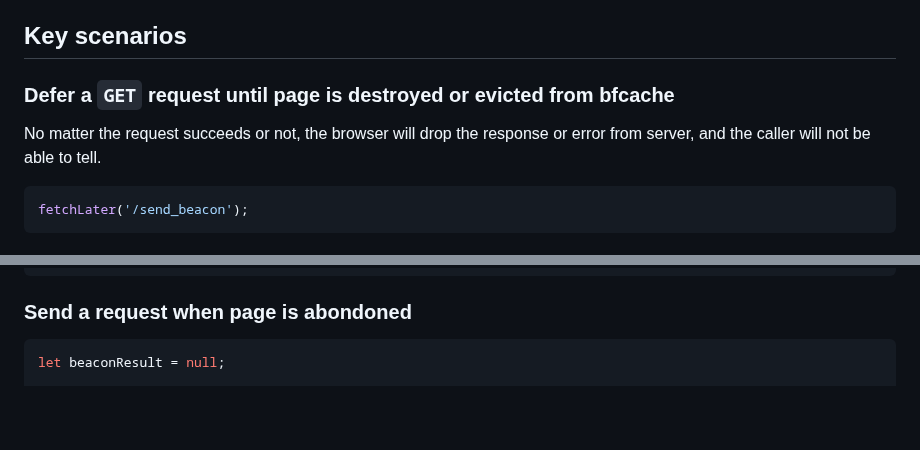
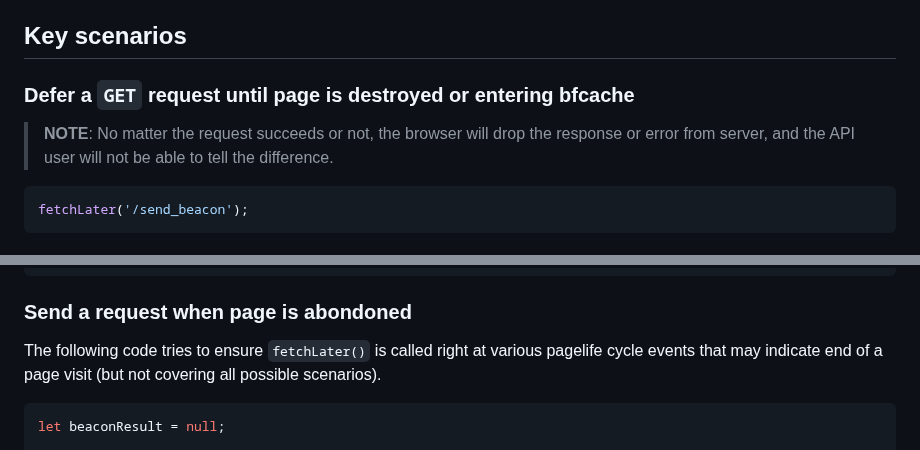
Before and after one commit to WICG/pending-beacon, a Markdown page: docs/fetch-later-api.md, 2 parts joined by grey strips. Drawn GitHub-style; blank space fills up the shorter version.

Commit message:
Clarify API usage on bfcache (#101)

````diff
--- a/docs/fetch-later-api.md
+++ b/docs/fetch-later-api.md
@@ -31,10 +31,9 @@ Note that from the point of view of the API user, the exact sending time is alwa
 
 ## Key scenarios
 
-### Defer a `GET` request until page is destroyed or evicted from bfcache
+### Defer a `GET` request until page is destroyed or entering bfcache
 
-No matter the request succeeds or not, the browser will drop the response or
-error from server, and the caller will not be able to tell.
+> **NOTE**: No matter the request succeeds or not, the browser will drop the response or error from server, and the API user will not be able to tell the difference.
 
 ```js
 fetchLater('/send_beacon');
@@ -53,6 +52,8 @@ fetchLater({
 ```
 
 ### Send a request when page is abondoned
+
+The following code tries to ensure `fetchLater()` is called right at various pagelife cycle events that may indicate end of a page visit (but not covering all possible scenarios).
 
 ```js
 let beaconResult = null;
````
